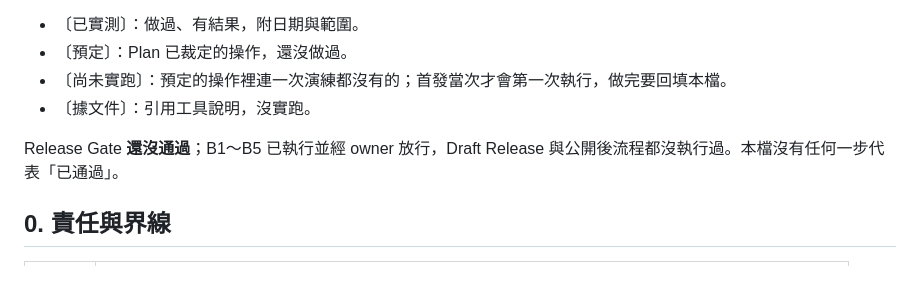
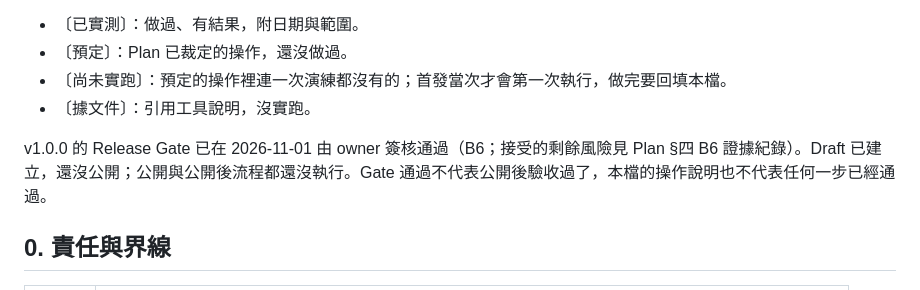
Before and after one commit to Truhf0414/GGL_Launcher, a Markdown page: docs/release-runbook.md, the part around the change. Drawn GitHub-style.

Commit message:
docs: release-runbook says the v1.0.0 Release Gate passed (the opening line said the Gate had not passed; it now says the owner signed off B6 on 2026-11-01 with the accepted residual risks in the Plan's B6 evidence record, the Draft exists but is not public, publishing and the post-release window have not run, and passing the Gate does not mean any post-release check passed)

```diff
--- a/docs/release-runbook.md
+++ b/docs/release-runbook.md
@@ -9,7 +9,7 @@
 - 〔尚未實跑〕：預定的操作裡連一次演練都沒有的；首發當次才會第一次執行，做完要回填本檔。
 - 〔據文件〕：引用工具說明，沒實跑。
 
-Release Gate **還沒通過**；B1～B5 已執行並經 owner 放行，Draft Release 與公開後流程都沒執行過。本檔沒有任何一步代表「已通過」。
+v1.0.0 的 Release Gate 已在 2026-11-01 由 owner 簽核通過（B6；接受的剩餘風險見 Plan §四 B6 證據紀錄）。Draft 已建立，還沒公開；公開與公開後流程都還沒執行。Gate 通過不代表公開後驗收過了，本檔的操作說明也不代表任何一步已經通過。
 
 ## 0. 責任與界線
 
```
